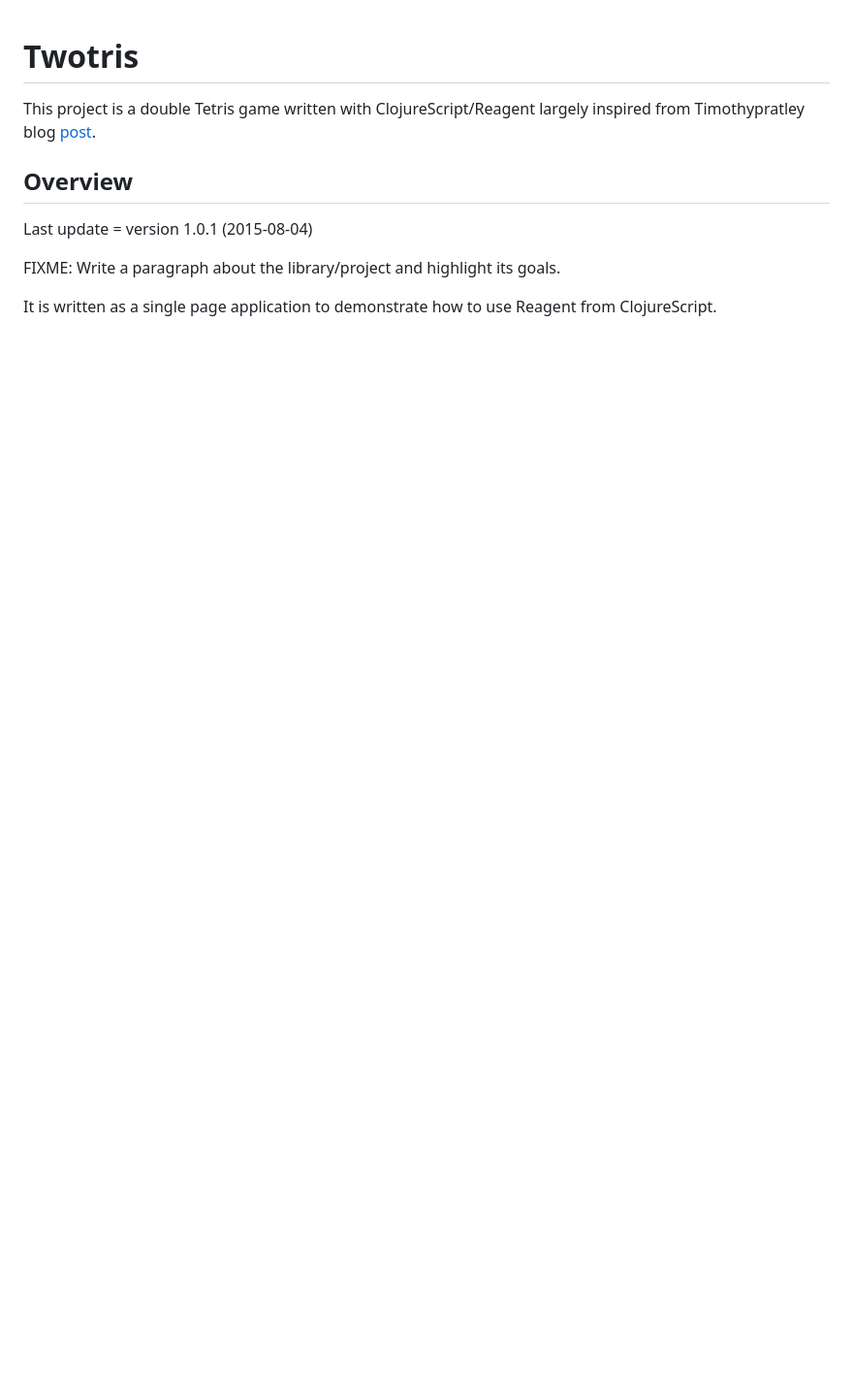
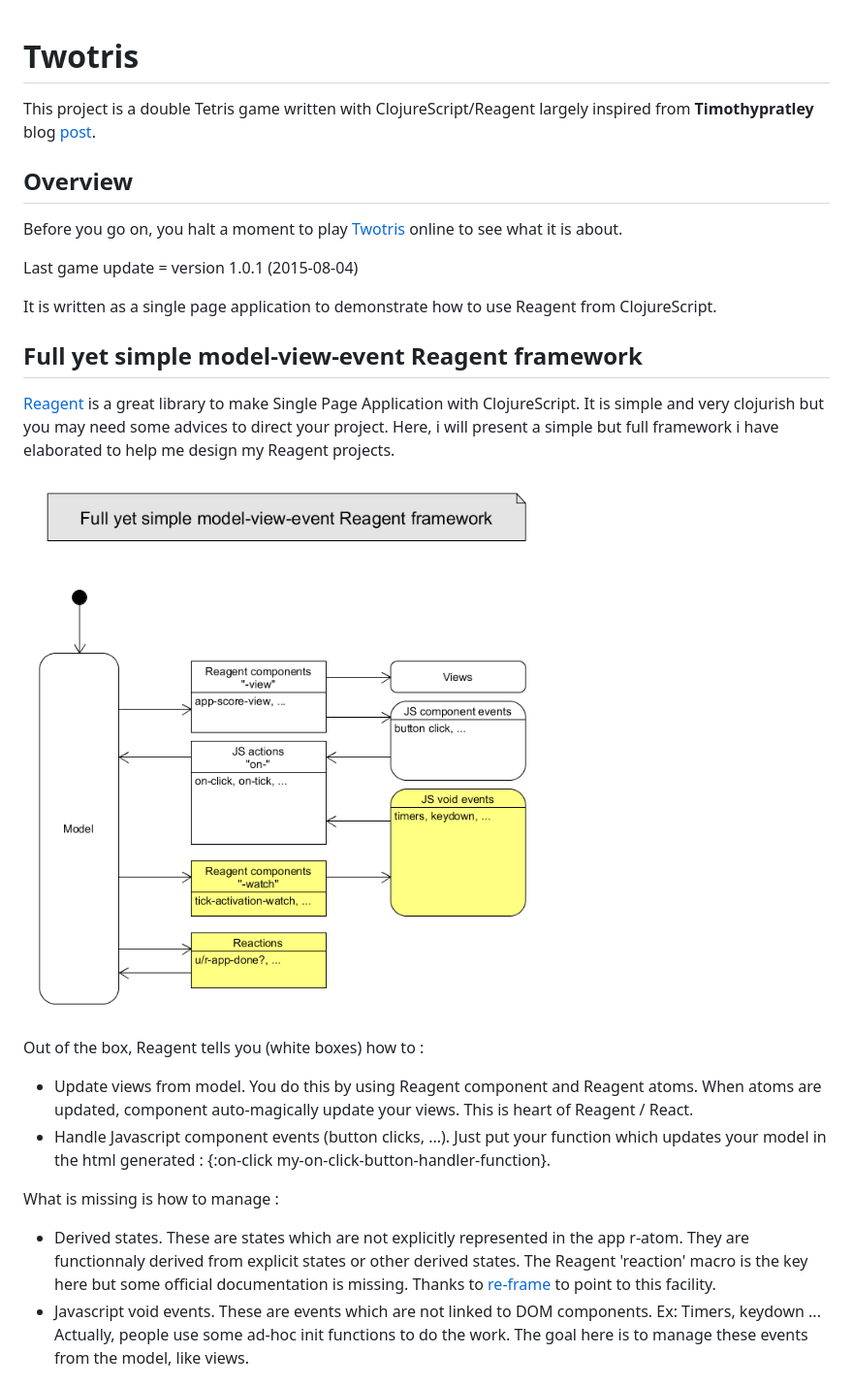
Before and after one commit to cturle/twotris, a Markdown page: README.md, the part around the change printed below. Shown: that part at 97% size. GitHub-like rendering; pictures changed too: doc/framework/framework.png (added); blank space fills up the shorter version.

Commit message:
framework writings

```diff
--- a/README.md
+++ b/README.md
@@ -1,11 +1,26 @@
 # Twotris
 
-This project is a double Tetris game written with ClojureScript/Reagent largely inspired from Timothypratley blog [post](http://timothypratley.blogspot.fr).
+This project is a double Tetris game written with ClojureScript/Reagent largely inspired from **Timothypratley** blog [post](http://timothypratley.blogspot.fr).
 
 ## Overview
 
-Last update = version 1.0.1 (2015-08-04)
+Before you go on, you halt a moment to play [Twotris](http://cturle.github.io/twotris.html) online to see what it is about.
 
-FIXME: Write a paragraph about the library/project and highlight its goals.
+Last game update = version 1.0.1 (2015-08-04)
 
 It is written as a single page application to demonstrate how to use Reagent from ClojureScript.
+
+## Full yet simple model-view-event Reagent framework
+
+[Reagent](https://github.com/reagent-project/reagent) is a great library to make Single Page Application with ClojureScript. It is simple and very clojurish but you may need some advices to direct your project. Here, i will present a simple but full framework i have elaborated to help me design my Reagent projects.
+
+![full yet simple model-view-event Reagent framework](doc/framework/framework.png)
+
+Out of the box, Reagent tells you (white boxes) how to :
+- Update views from model. You do this by using Reagent component and Reagent atoms. When atoms are updated, component auto-magically update your views. This is heart of Reagent / React.
+- Handle Javascript component events (button clicks, ...). Just put your function which updates your model in the html generated : {:on-click my-on-click-button-handler-function}.
+
+What is missing is how to manage :
+- Derived states. These are states which are not explicitly represented in the app r-atom. They are functionnaly derived from explicit states or other derived states. The Reagent 'reaction' macro is the key here but some official documentation is missing. Thanks to [re-frame](https://github.com/Day8/re-frame) to point to this facility.
+- Javascript void events. These are events which are not linked to DOM components. Ex: Timers, keydown ... Actually, people use some ad-hoc init functions to do the work. The goal here is to manage these events from the model, like views.
+
```
Also changed, not shown: other parts of README.md (+18 -4 lines), doc/framework/packages.png (added), 3 other files.
